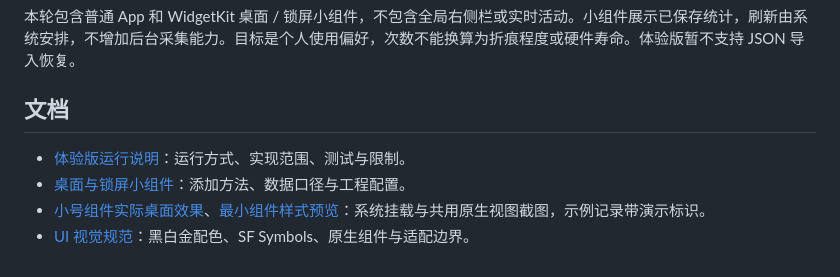
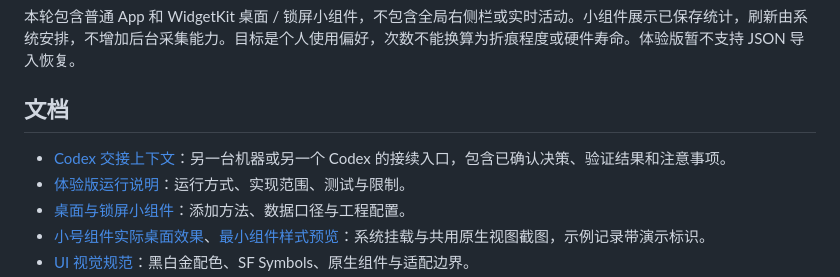
Before and after one commit to chenwxiong/FoldLog, a Markdown page: README.md, the part around the change. Rendered like a GitHub page.

Commit message:
docs: add Codex handoff and project instructions

```diff
--- a/README.md
+++ b/README.md
@@ -30,6 +30,7 @@
 
 ## 文档
 
+- [Codex 交接上下文](docs/CODEX_HANDOFF.md)：另一台机器或另一个 Codex 的接续入口，包含已确认决策、验证结果和注意事项。
 - [体验版运行说明](docs/体验版运行说明.md)：运行方式、实现范围、测试与限制。
 - [桌面与锁屏小组件](docs/桌面与锁屏小组件.md)：添加方法、数据口径与工程配置。
 - [小号组件实际桌面效果](artifacts/widget-home-small-system.png)、[最小组件样式预览](artifacts/widget-minimal-light.png)：系统挂载与共用原生视图截图，示例记录带演示标识。
```
Also changed, not shown: AGENTS.md (added, +13 -0 lines), docs/CODEX_HANDOFF.md (added, +159 -0 lines).
